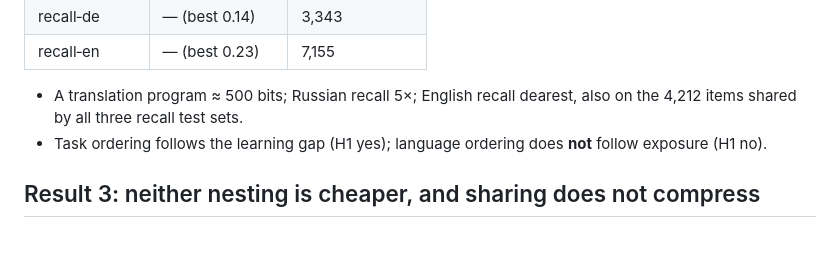
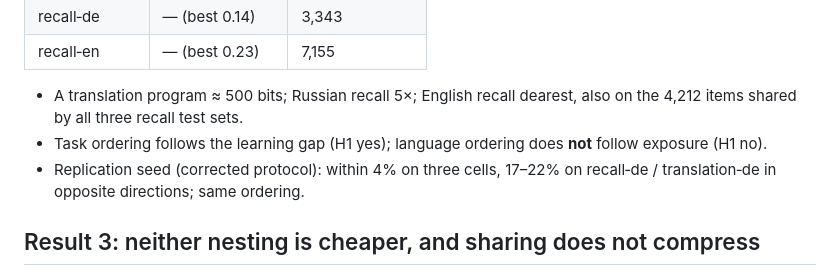
Before and after one commit to sirotenkogeorgii/prefix-programs, a Markdown page: slides/slides.md, the part around the change. Rendered like a GitHub page; blank space fills up the shorter version.

```diff
--- a/slides/slides.md
+++ b/slides/slides.md
@@ -44,6 +44,7 @@ fontsize: 10pt
 
 - A translation program ≈ 500 bits; Russian recall 5×; English recall dearest, also on the 4,212 items shared by all three recall test sets.
 - Task ordering follows the learning gap (H1 yes); language ordering does **not** follow exposure (H1 no).
+- Replication seed (corrected protocol): within 4% on three cells, 17–22% on recall‑de / translation‑de in opposite directions; same ordering.
 
 ## Result 3: neither nesting is cheaper, and sharing does not compress
 
```
Also changed, not shown: report/report.md (+14 -3 lines), figures/frontier.png, 11 other files.
